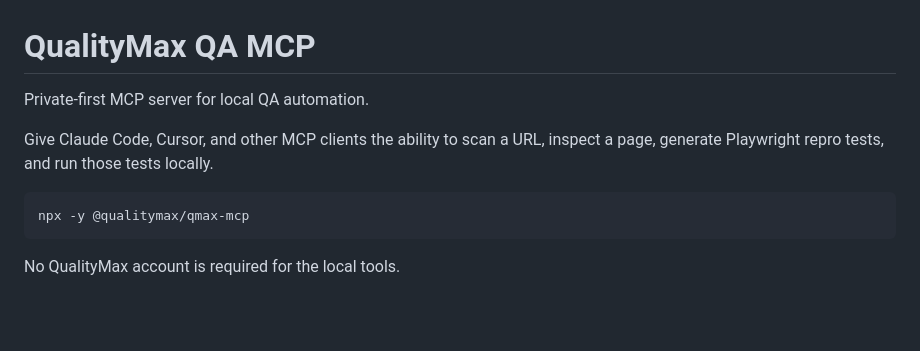
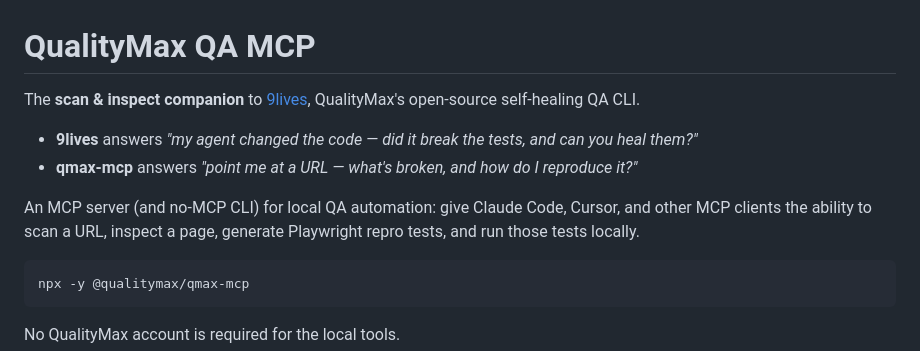
Before and after one commit to Quality-Max/qmax-mcp, a Markdown page: README.md, the part around the change. Rendered like a GitHub page; blank space fills up the shorter version.

Commit message:
docs: position qmax-mcp as the scan/inspect companion to 9lives
9lives is the hero (self-healing); qmax-mcp is the supporting free
scan-and-report tool. Reframe the README lead to the paired story:
9lives heals what broke, qmax-mcp scans/reports what's wrong.

Co-Authored-By: Claude Opus 4.8 (1M context) <noreply@anthropic.com>

````diff
--- a/README.md
+++ b/README.md
@@ -1,8 +1,11 @@
 # QualityMax QA MCP
 
-Private-first MCP server for local QA automation.
+The **scan & inspect companion** to [9lives](https://github.com/Quality-Max/9lives), QualityMax's open-source self-healing QA CLI.
 
-Give Claude Code, Cursor, and other MCP clients the ability to scan a URL, inspect a page, generate Playwright repro tests, and run those tests locally.
+- **9lives** answers *"my agent changed the code — did it break the tests, and can you heal them?"*
+- **qmax-mcp** answers *"point me at a URL — what's broken, and how do I reproduce it?"*
+
+An MCP server (and no-MCP CLI) for local QA automation: give Claude Code, Cursor, and other MCP clients the ability to scan a URL, inspect a page, generate Playwright repro tests, and run those tests locally.
 
 ```bash
 npx -y @qualitymax/qmax-mcp
````
